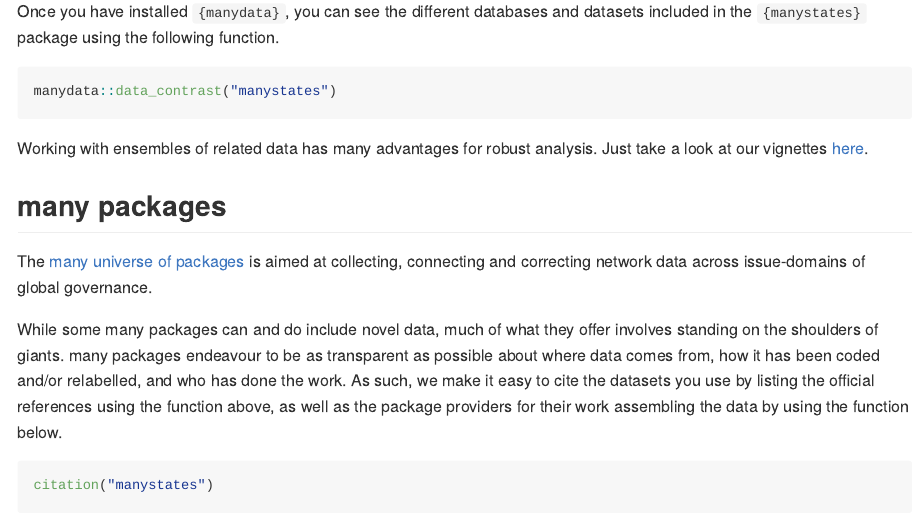
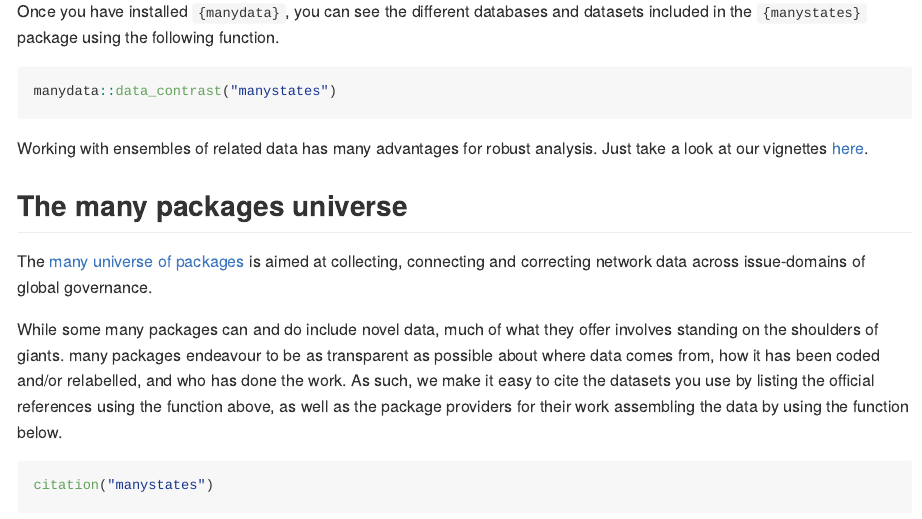
Before and after one commit to globalgov/manystates, an R Markdown document (README.Rmd): the page in a window 1100 px wide, from 680 px down. Rendered offline with R 4.5, knitr and Pandoc, with nearby package versions; some code elsewhere in the file could not run offline; long lines of code are wrapped; badge pictures from the web are left out.

Commit message:
Minor update to README

```diff
--- a/README.Rmd
+++ b/README.Rmd
@@ -39,7 +39,7 @@ manydata::data_contrast("manystates")
 Working with ensembles of related data has many advantages for robust analysis.
 Just take a look at our vignettes [here](https://globalgov.github.io/manydata/articles/user.html).
 
-## many packages
+## The many packages universe
 
 The [many universe of packages](https://github.com/globalgov/manydata) is aimed at collecting, connecting and correcting network data across issue-domains of global governance.
 
```
Also changed, not shown: README.md.
